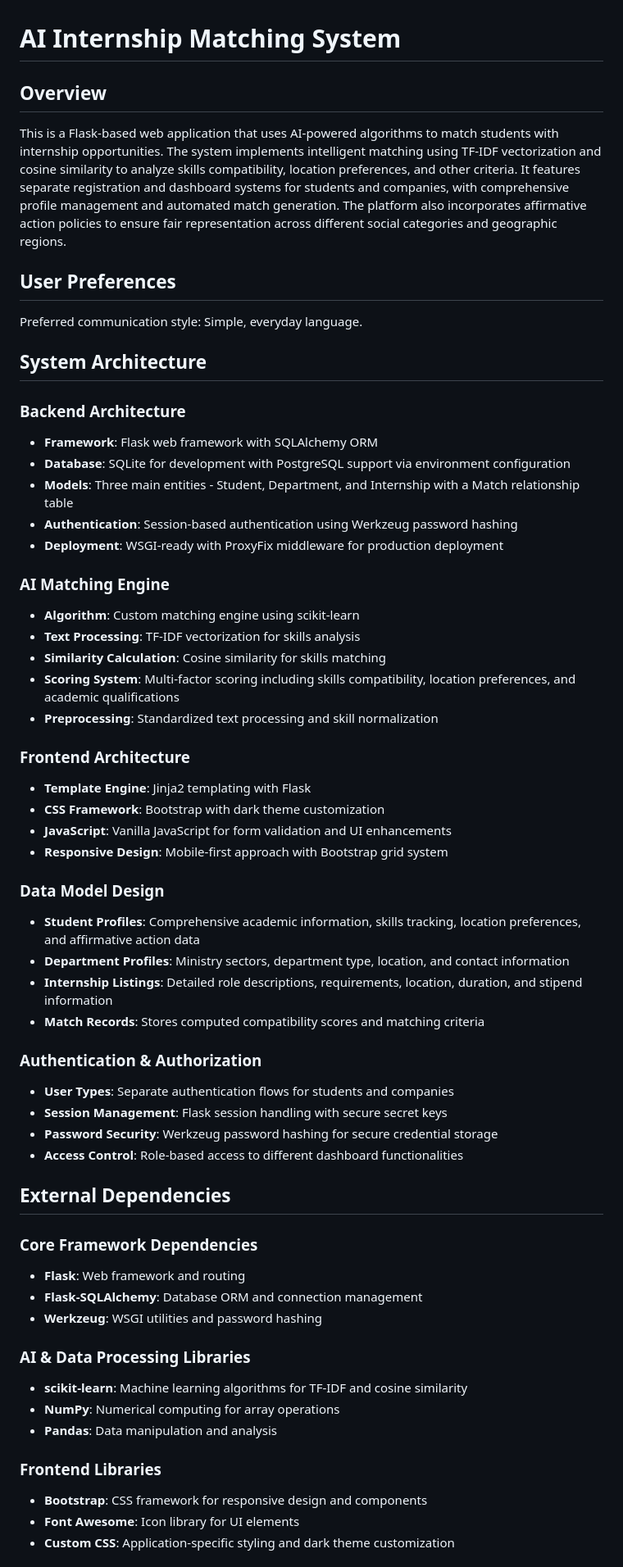
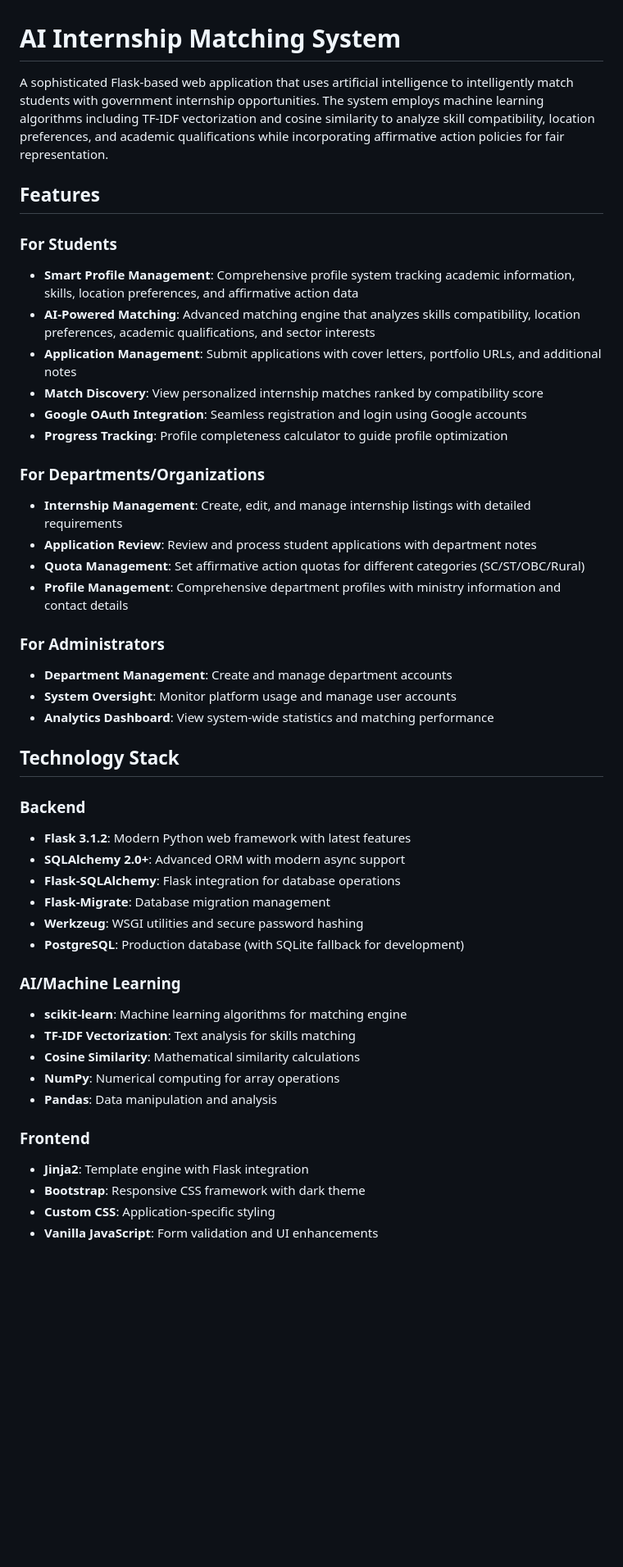
Before and after one commit to yashkrishangupta/InternMatchAI, a Markdown page: Readme.md, the part around the change printed below. Shown: that part at 82% size. GitHub-like rendering; blank space fills up the shorter version.

```diff
--- a/Readme.md
+++ b/Readme.md
@@ -1,61 +1,48 @@
 # AI Internship Matching System
 
-## Overview
+A sophisticated Flask-based web application that uses artificial intelligence to intelligently match students with government internship opportunities. The system employs machine learning algorithms including TF-IDF vectorization and cosine similarity to analyze skill compatibility, location preferences, and academic qualifications while incorporating affirmative action policies for fair representation.
 
-This is a Flask-based web application that uses AI-powered algorithms to match students with internship opportunities. The system implements intelligent matching using TF-IDF vectorization and cosine similarity to analyze skills compatibility, location preferences, and other criteria. It features separate registration and dashboard systems for students and companies, with comprehensive profile management and automated match generation. The platform also incorporates affirmative action policies to ensure fair representation across different social categories and geographic regions.
+## Features
 
-## User Preferences
+### For Students
+- **Smart Profile Management**: Comprehensive profile system tracking academic information, skills, location preferences, and affirmative action data
+- **AI-Powered Matching**: Advanced matching engine that analyzes skills compatibility, location preferences, academic qualifications, and sector interests
+- **Application Management**: Submit applications with cover letters, portfolio URLs, and additional notes
+- **Match Discovery**: View personalized internship matches ranked by compatibility score
+- **Google OAuth Integration**: Seamless registration and login using Google accounts
+- **Progress Tracking**: Profile completeness calculator to guide profile optimization
 
-Preferred communication style: Simple, everyday language.
+### For Departments/Organizations
+- **Internship Management**: Create, edit, and manage internship listings with detailed requirements
+- **Application Review**: Review and process student applications with department notes
+- **Quota Management**: Set affirmative action quotas for different categories (SC/ST/OBC/Rural)
+- **Profile Management**: Comprehensive department profiles with ministry information and contact details
 
-## System Architecture
+### For Administrators
+- **Department Management**: Create and manage department accounts
+- **System Oversight**: Monitor platform usage and manage user accounts
+- **Analytics Dashboard**: View system-wide statistics and matching performance
 
-### Backend Architecture
-- **Framework**: Flask web framework with SQLAlchemy ORM
-- **Database**: SQLite for development with PostgreSQL support via environment configuration
-- **Models**: Three main entities - Student, Department, and Internship with a Match relationship table
-- **Authentication**: Session-based authentication using Werkzeug password hashing
-- **Deployment**: WSGI-ready with ProxyFix middleware for production deployment
+## Technology Stack
 
-### AI Matching Engine
-- **Algorithm**: Custom matching engine using scikit-learn
-- **Text Processing**: TF-IDF vectorization for skills analysis
-- **Similarity Calculation**: Cosine similarity for skills matching
-- **Scoring System**: Multi-factor scoring including skills compatibility, location preferences, and academic qualifications
-- **Preprocessing**: Standardized text processing and skill normalization
+### Backend
+- **Flask 3.1.2**: Modern Python web framework with latest features
+- **SQLAlchemy 2.0+**: Advanced ORM with modern async support
+- **Flask-SQLAlchemy**: Flask integration for database operations
+- **Flask-Migrate**: Database migration management
+- **Werkzeug**: WSGI utilities and secure password hashing
+- **PostgreSQL**: Production database (with SQLite fallback for development)
 
-### Frontend Architecture
-- **Template Engine**: Jinja2 templating with Flask
-- **CSS Framework**: Bootstrap with dark theme customization
-- **JavaScript**: Vanilla JavaScript for form validation and UI enhancements
-- **Responsive Design**: Mobile-first approach with Bootstrap grid system
-
-### Data Model Design
-- **Student Profiles**: Comprehensive academic information, skills tracking, location preferences, and affirmative action data
-- **Department Profiles**: Ministry sectors, department type, location, and contact information
-- **Internship Listings**: Detailed role descriptions, requirements, location, duration, and stipend information
-- **Match Records**: Stores computed compatibility scores and matching criteria
-
-### Authentication & Authorization
-- **User Types**: Separate authentication flows for students and companies
-- **Session Management**: Flask session handling with secure secret keys
-- **Password Security**: Werkzeug password hashing for secure credential storage
-- **Access Control**: Role-based access to different dashboard functionalities
-
-## External Dependencies
-
-### Core Framework Dependencies
-- **Flask**: Web framework and routing
-- **Flask-SQLAlchemy**: Database ORM and connection management
-- **Werkzeug**: WSGI utilities and password hashing
-
-### AI & Data Processing Libraries
-- **scikit-learn**: Machine learning algorithms for TF-IDF and cosine similarity
+### AI/Machine Learning
+- **scikit-learn**: Machine learning algorithms for matching engine
+- **TF-IDF Vectorization**: Text analysis for skills matching
+- **Cosine Similarity**: Mathematical similarity calculations
 - **NumPy**: Numerical computing for array operations
 - **Pandas**: Data manipulation and analysis
 
-### Frontend Libraries
-- **Bootstrap**: CSS framework for responsive design and components
-- **Font Awesome**: Icon library for UI elements
-- **Custom CSS**: Application-specific styling and dark theme customization
+### Frontend
+- **Jinja2**: Template engine with Flask integration
+- **Bootstrap**: Responsive CSS framework with dark theme
+- **Custom CSS**: Application-specific styling
+- **Vanilla JavaScript**: Form validation and UI enhancements
 
```
Also changed, not shown: other parts of Readme.md (+137 -4 lines).
